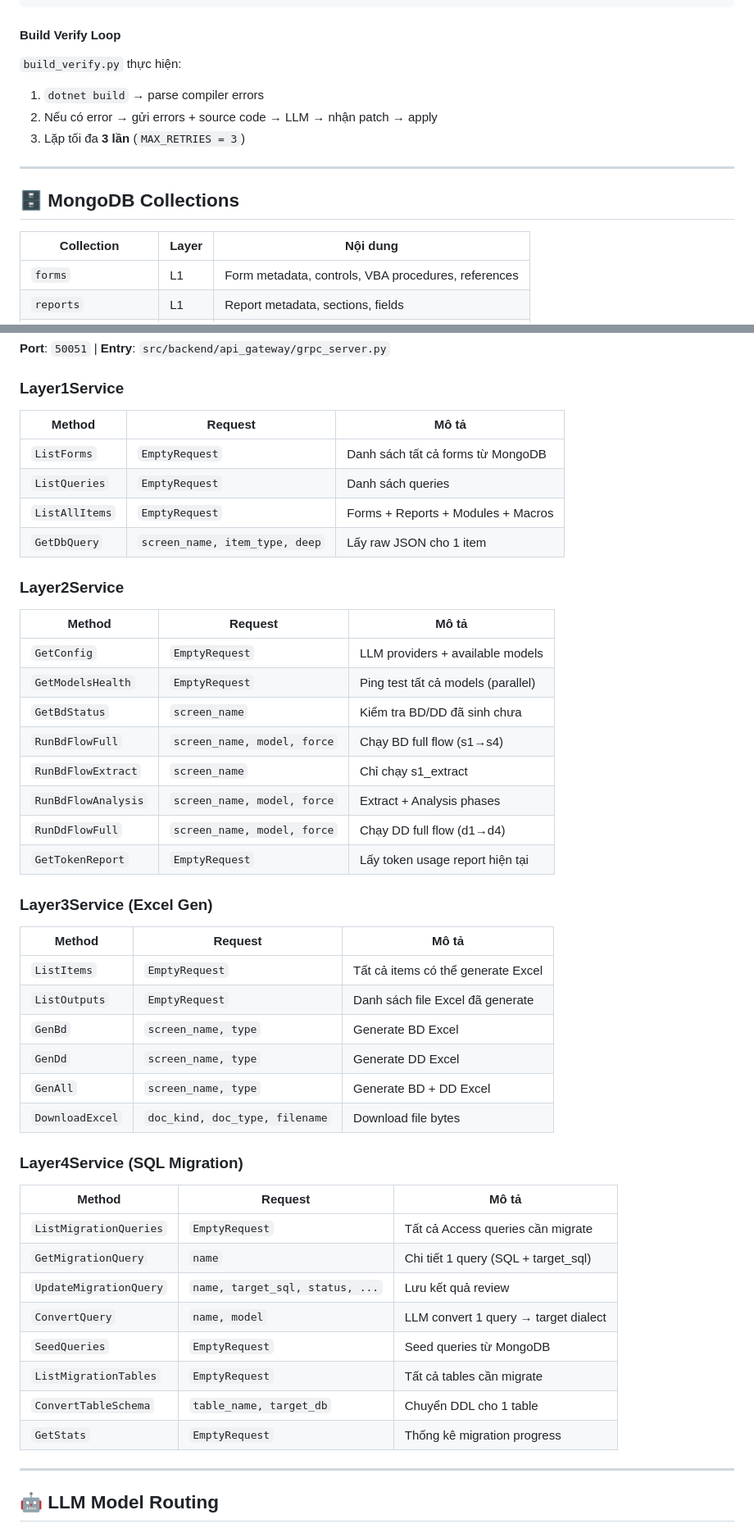
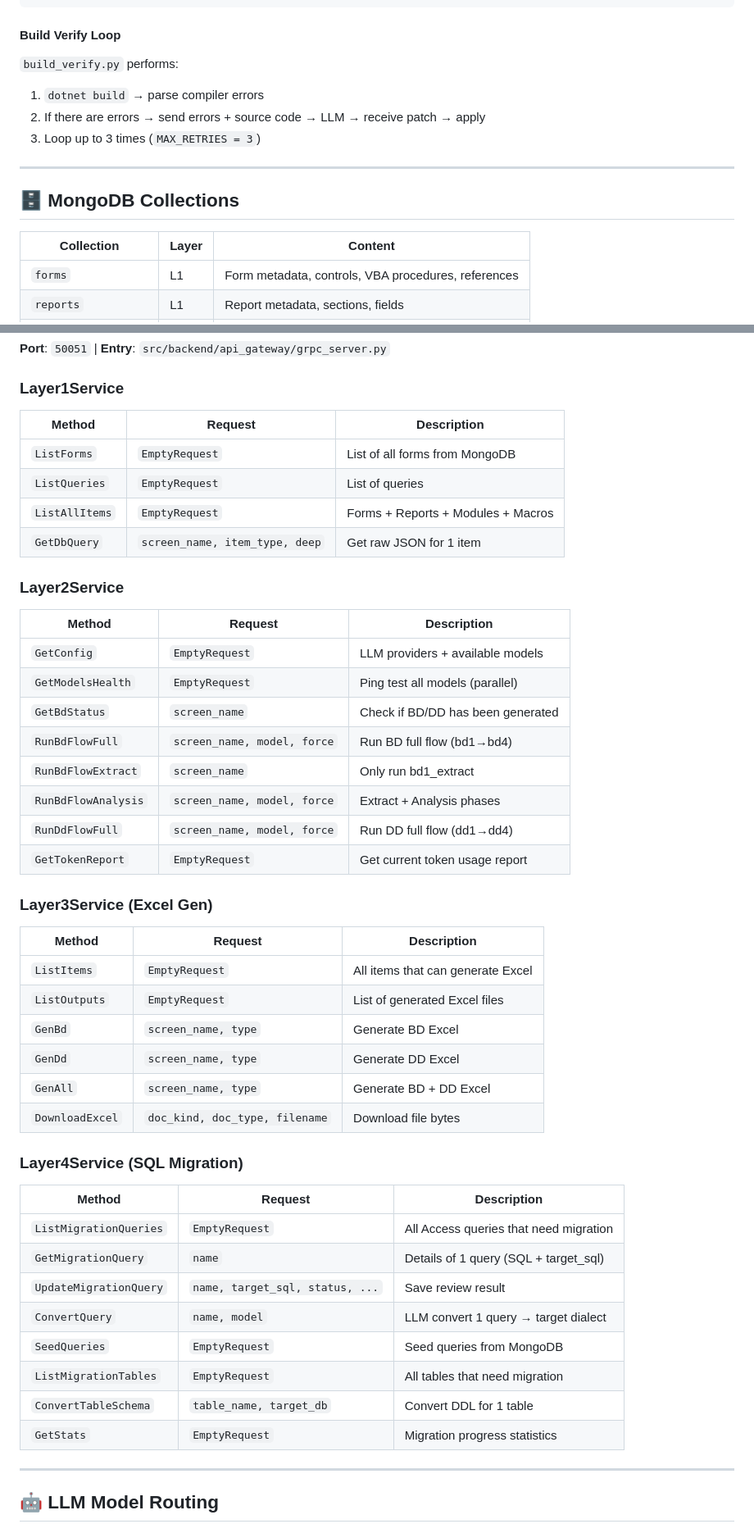
Before and after one commit to baoluong2900/vba-to-wpf-migration, a Markdown page: README.md, 2 parts joined by grey strips. Shown at 82% size. Drawn GitHub-style.

```diff
--- a/README.md
+++ b/README.md
@@ -459,16 +459,16 @@ L5_ROUTING = {
 
 #### Build Verify Loop
 
-`build_verify.py` thực hiện:
+`build_verify.py` performs:
 1. `dotnet build` → parse compiler errors
-2. Nếu có error → gửi errors + source code → LLM → nhận patch → apply
-3. Lặp tối đa **3 lần** (`MAX_RETRIES = 3`)
+2. If there are errors → send errors + source code → LLM → receive patch → apply
+3. Loop up to 3 times (`MAX_RETRIES = 3`)
 
 ---
 
 ## 🗄️ MongoDB Collections
 
-| Collection | Layer | Nội dung |
+| Collection | Layer | Content |
 |-----------|-------|---------|
 | `forms` | L1 | Form metadata, controls, VBA procedures, references |
 | `reports` | L1 | Report metadata, sections, fields |
@@ -490,32 +490,32 @@ L5_ROUTING = {
 
 ### Layer1Service
 
-| Method | Request | Mô tả |
+| Method | Request | Description |
 |--------|---------|--------|
-| `ListForms` | `EmptyRequest` | Danh sách tất cả forms từ MongoDB |
-| `ListQueries` | `EmptyRequest` | Danh sách queries |
+| `ListForms` | `EmptyRequest` | List of all forms from MongoDB |
+| `ListQueries` | `EmptyRequest` | List of queries |
 | `ListAllItems` | `EmptyRequest` | Forms + Reports + Modules + Macros |
-| `GetDbQuery` | `screen_name, item_type, deep` | Lấy raw JSON cho 1 item |
+| `GetDbQuery` | `screen_name, item_type, deep` | Get raw JSON for 1 item |
 
 ### Layer2Service
 
-| Method | Request | Mô tả |
+| Method | Request | Description |
 |--------|---------|--------|
 | `GetConfig` | `EmptyRequest` | LLM providers + available models |
-| `GetModelsHealth` | `EmptyRequest` | Ping test tất cả models (parallel) |
-| `GetBdStatus` | `screen_name` | Kiểm tra BD/DD đã sinh chưa |
-| `RunBdFlowFull` | `screen_name, model, force` | Chạy BD full flow (s1→s4) |
-| `RunBdFlowExtract` | `screen_name` | Chỉ chạy s1_extract |
+| `GetModelsHealth` | `EmptyRequest` | Ping test all models (parallel) |
+| `GetBdStatus` | `screen_name` | Check if BD/DD has been generated |
+| `RunBdFlowFull` | `screen_name, model, force` | Run BD full flow (bd1→bd4) |
+| `RunBdFlowExtract` | `screen_name` | Only run bd1_extract |
 | `RunBdFlowAnalysis` | `screen_name, model, force` | Extract + Analysis phases |
-| `RunDdFlowFull` | `screen_name, model, force` | Chạy DD full flow (d1→d4) |
-| `GetTokenReport` | `EmptyRequest` | Lấy token usage report hiện tại |
+| `RunDdFlowFull` | `screen_name, model, force` | Run DD full flow (dd1→dd4) |
+| `GetTokenReport` | `EmptyRequest` | Get current token usage report |
 
 ### Layer3Service (Excel Gen)
 
-| Method | Request | Mô tả |
+| Method | Request | Description |
 |--------|---------|--------|
-| `ListItems` | `EmptyRequest` | Tất cả items có thể generate Excel |
-| `ListOutputs` | `EmptyRequest` | Danh sách file Excel đã generate |
+| `ListItems` | `EmptyRequest` | All items that can generate Excel |
+| `ListOutputs` | `EmptyRequest` | List of generated Excel files |
 | `GenBd` | `screen_name, type` | Generate BD Excel |
 | `GenDd` | `screen_name, type` | Generate DD Excel |
 | `GenAll` | `screen_name, type` | Generate BD + DD Excel |
@@ -523,16 +523,16 @@ L5_ROUTING = {
 
 ### Layer4Service (SQL Migration)
 
-| Method | Request | Mô tả |
+| Method | Request | Description |
 |--------|---------|--------|
-| `ListMigrationQueries` | `EmptyRequest` | Tất cả Access queries cần migrate |
-| `GetMigrationQuery` | `name` | Chi tiết 1 query (SQL + target_sql) |
-| `UpdateMigrationQuery` | `name, target_sql, status, ...` | Lưu kết quả review |
+| `ListMigrationQueries` | `EmptyRequest` | All Access queries that need migration |
+| `GetMigrationQuery` | `name` | Details of 1 query (SQL + target_sql) |
+| `UpdateMigrationQuery` | `name, target_sql, status, ...` | Save review result |
 | `ConvertQuery` | `name, model` | LLM convert 1 query → target dialect |
-| `SeedQueries` | `EmptyRequest` | Seed queries từ MongoDB |
-| `ListMigrationTables` | `EmptyRequest` | Tất cả tables cần migrate |
-| `ConvertTableSchema` | `table_name, target_db` | Chuyển DDL cho 1 table |
-| `GetStats` | `EmptyRequest` | Thống kê migration progress |
+| `SeedQueries` | `EmptyRequest` | Seed queries from MongoDB |
+| `ListMigrationTables` | `EmptyRequest` | All tables that need migration |
+| `ConvertTableSchema` | `table_name, target_db` | Convert DDL for 1 table |
+| `GetStats` | `EmptyRequest` | Migration progress statistics |
 
 ---
 
```
Also changed, not shown: other parts of README.md (+119 -119 lines).
